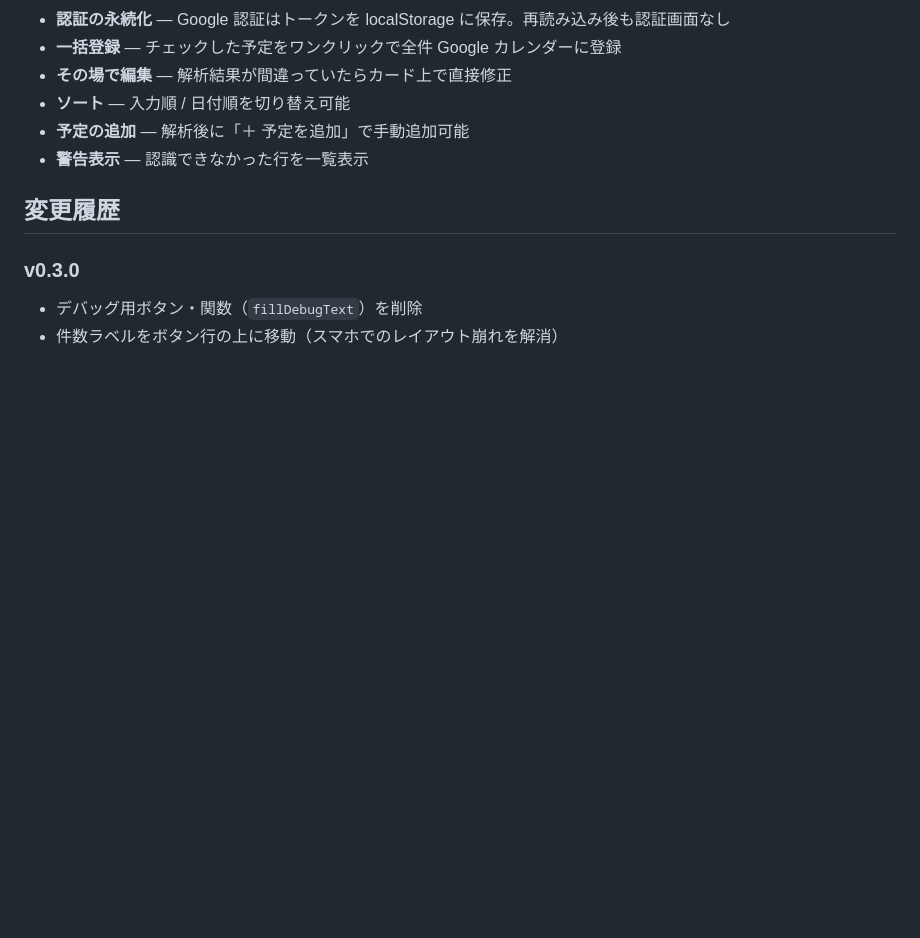
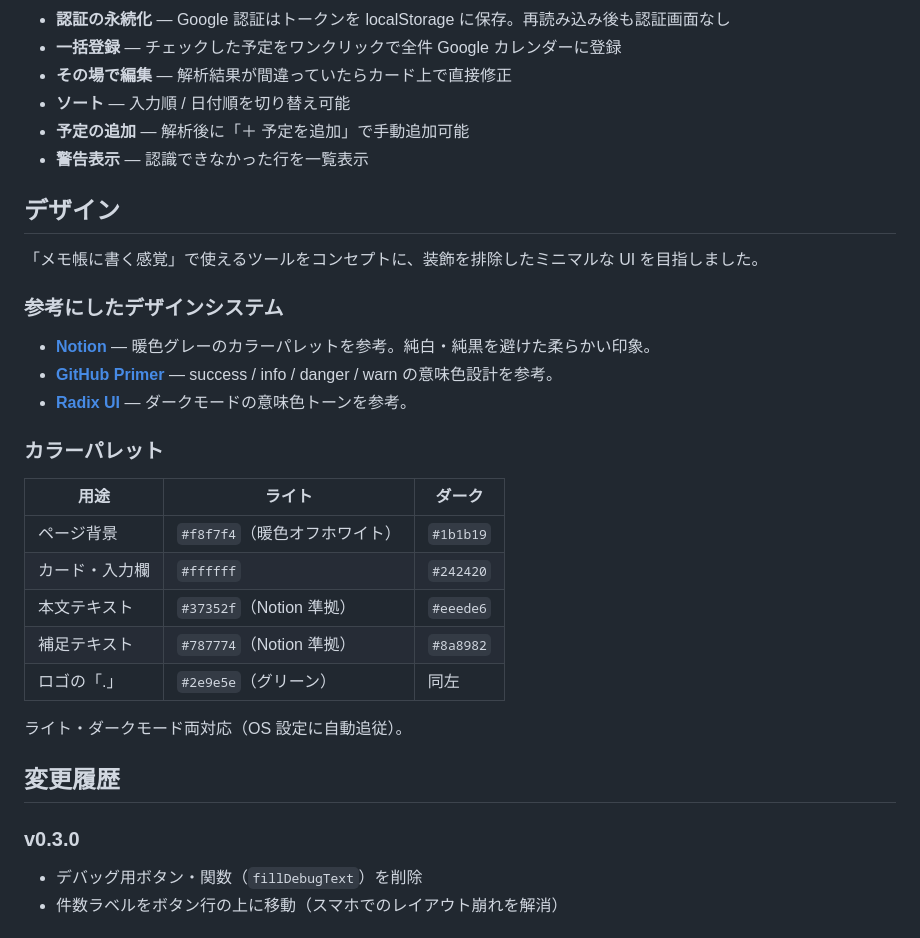
Before and after one commit to saxfun369/caldrop, a Markdown page: README.md, the part around the change. Drawn GitHub-style; blank space fills up the shorter version.

Commit message:
デザイン思想（コンセプト・参考デザインシステム・カラーパレット）をドキュメントに追記
Co-Authored-By: Claude Fable 5 <noreply@anthropic.com>

```diff
--- a/README.md
+++ b/README.md
@@ -48,6 +48,28 @@
 - **ソート** — 入力順 / 日付順を切り替え可能
 - **予定の追加** — 解析後に「＋ 予定を追加」で手動追加可能
 - **警告表示** — 認識できなかった行を一覧表示
+
+## デザイン
+
+「メモ帳に書く感覚」で使えるツールをコンセプトに、装飾を排除したミニマルな UI を目指しました。
+
+### 参考にしたデザインシステム
+
+- **[Notion](https://www.notion.so/)** — 暖色グレーのカラーパレットを参考。純白・純黒を避けた柔らかい印象。
+- **[GitHub Primer](https://primer.style/)** — success / info / danger / warn の意味色設計を参考。
+- **[Radix UI](https://www.radix-ui.com/colors)** — ダークモードの意味色トーンを参考。
+
+### カラーパレット
+
+| 用途 | ライト | ダーク |
+|------|--------|--------|
+| ページ背景 | `#f8f7f4`（暖色オフホワイト） | `#1b1b19` |
+| カード・入力欄 | `#ffffff` | `#242420` |
+| 本文テキスト | `#37352f`（Notion 準拠） | `#eeede6` |
+| 補足テキスト | `#787774`（Notion 準拠） | `#8a8982` |
+| ロゴの「.」 | `#2e9e5e`（グリーン） | 同左 |
+
+ライト・ダークモード両対応（OS 設定に自動追従）。
 
 ## 変更履歴
 
```
Also changed, not shown: CLAUDE.md (+31 -0 lines).
